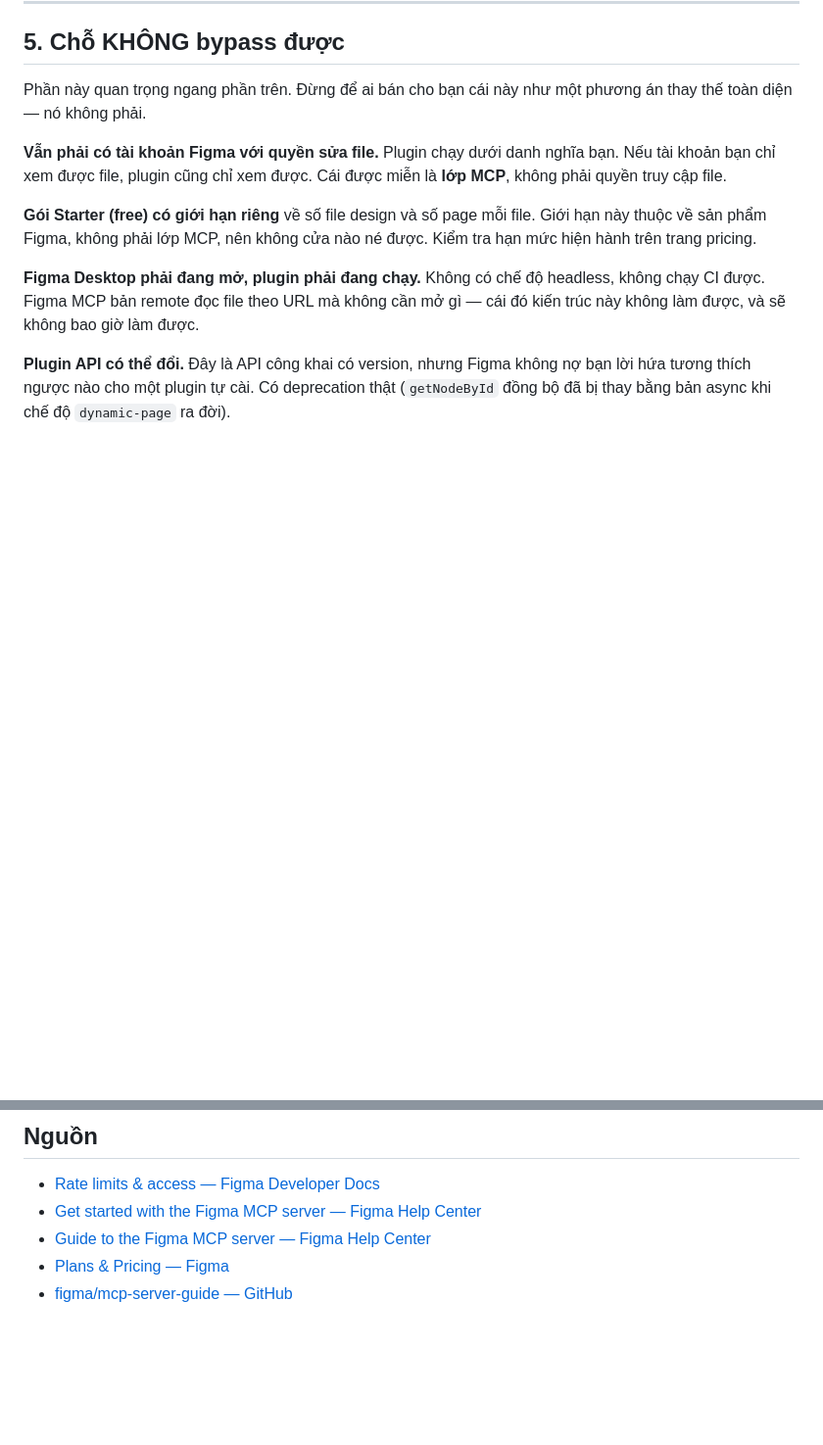
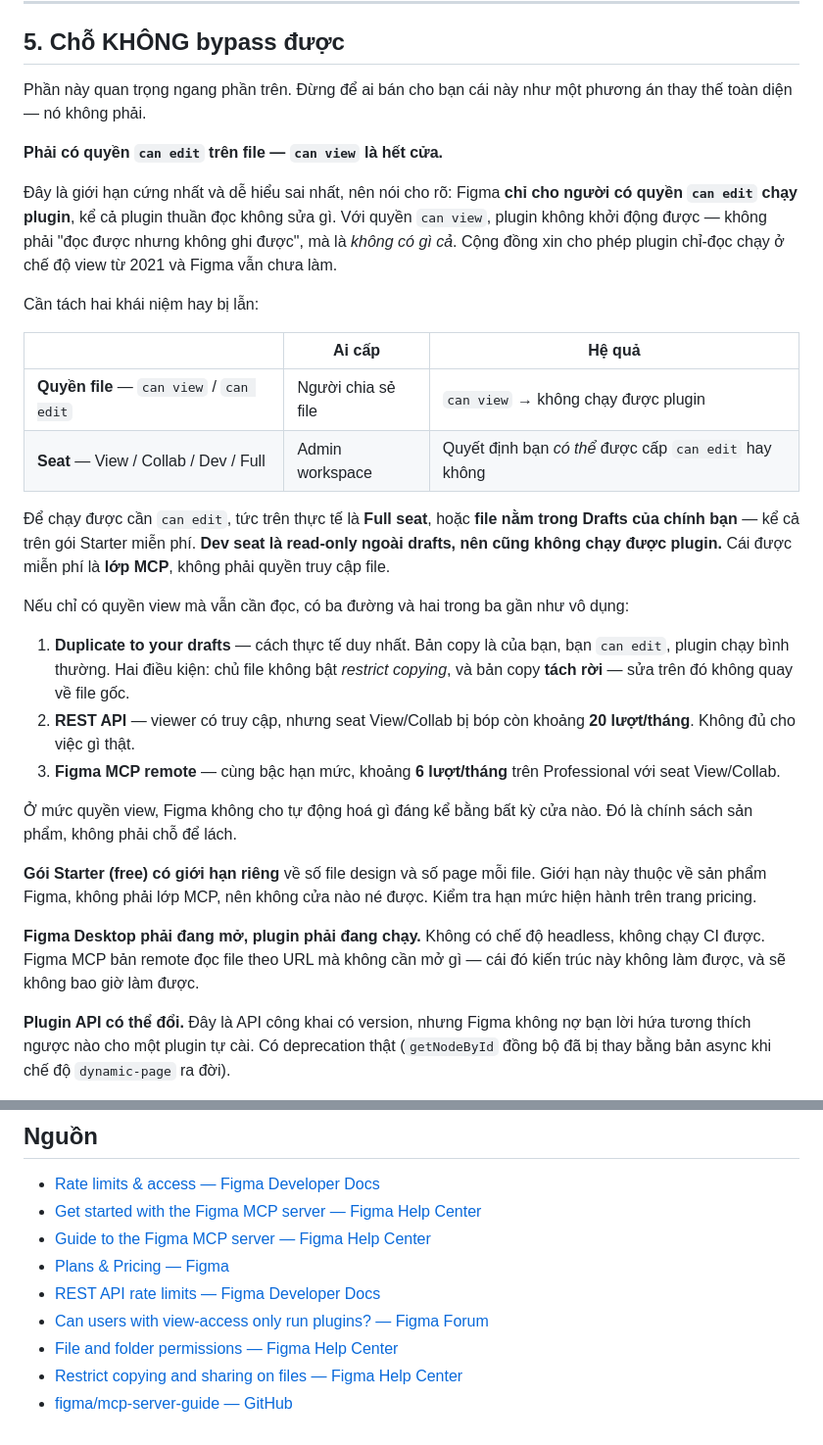
Before and after one commit to giangpham2811/figma-mcp-pro, a Markdown page: docs/FIGMA-MCP-VS-PLUGIN-BRIDGE.md, 2 parts joined by grey strips. Shown at 98% size. GitHub-like rendering; blank space fills up the shorter version.

Commit message:
docs: sua cho sai ve quyen view — plugin khong chay duoc, khong phai chi-doc
Ban dau muc 5 viet "neu tai khoan ban chi xem duoc file, plugin cung chi xem
duoc". Sai, va sai theo huong nguy hiem: Figma chi cho nguoi co quyen
can edit chay plugin, ke ca plugin thuan doc. Voi quyen can view thi plugin
KHONG KHOI DONG DUOC — khong phai "doc duoc nhung khong ghi duoc".

Bo sung phan tach quyen-file voi seat (hai khai niem hay bi lan), ghi ro Dev
seat la read-only ngoai drafts nen cung khong chay duoc plugin, va ba duong
thay the khi chi co quyen view: duplicate to drafts (cach duy nhat dung
duoc), REST API (~20 luot/thang voi seat View/Collab), MCP remote (~6
luot/thang). Kem nguon.

```diff
--- a/docs/FIGMA-MCP-VS-PLUGIN-BRIDGE.md
+++ b/docs/FIGMA-MCP-VS-PLUGIN-BRIDGE.md
@@ -152,9 +152,39 @@ vì 12 lần gọi tool với 12 khối JSON.
 Phần này quan trọng ngang phần trên. Đừng để ai bán cho bạn cái này như một
 phương án thay thế toàn diện — nó không phải.
 
-**Vẫn phải có tài khoản Figma với quyền sửa file.** Plugin chạy dưới danh
-nghĩa bạn. Nếu tài khoản bạn chỉ xem được file, plugin cũng chỉ xem được. Cái
-được miễn là **lớp MCP**, không phải quyền truy cập file.
+**Phải có quyền `can edit` trên file — `can view` là hết cửa.**
+
+Đây là giới hạn cứng nhất và dễ hiểu sai nhất, nên nói cho rõ: Figma **chỉ cho
+người có quyền `can edit` chạy plugin**, kể cả plugin thuần đọc không sửa gì.
+Với quyền `can view`, plugin không khởi động được — không phải "đọc được nhưng
+không ghi được", mà là *không có gì cả*. Cộng đồng xin cho phép plugin chỉ-đọc
+chạy ở chế độ view từ 2021 và Figma vẫn chưa làm.
+
+Cần tách hai khái niệm hay bị lẫn:
+
+| | Ai cấp | Hệ quả |
+|---|---|---|
+| **Quyền file** — `can view` / `can edit` | Người chia sẻ file | `can view` → không chạy được plugin |
+| **Seat** — View / Collab / Dev / Full | Admin workspace | Quyết định bạn *có thể* được cấp `can edit` hay không |
+
+Để chạy được cần `can edit`, tức trên thực tế là **Full seat**, hoặc **file
+nằm trong Drafts của chính bạn** — kể cả trên gói Starter miễn phí. **Dev seat
+là read-only ngoài drafts, nên cũng không chạy được plugin.** Cái được miễn phí
+là **lớp MCP**, không phải quyền truy cập file.
+
+Nếu chỉ có quyền view mà vẫn cần đọc, có ba đường và hai trong ba gần như vô dụng:
+
+1. **Duplicate to your drafts** — cách thực tế duy nhất. Bản copy là của bạn,
+   bạn `can edit`, plugin chạy bình thường. Hai điều kiện: chủ file không bật
+   *restrict copying*, và bản copy **tách rời** — sửa trên đó không quay về
+   file gốc.
+2. **REST API** — viewer có truy cập, nhưng seat View/Collab bị bóp còn khoảng
+   **20 lượt/tháng**. Không đủ cho việc gì thật.
+3. **Figma MCP remote** — cùng bậc hạn mức, khoảng **6 lượt/tháng** trên
+   Professional với seat View/Collab.
+
+Ở mức quyền view, Figma không cho tự động hoá gì đáng kể bằng bất kỳ cửa nào.
+Đó là chính sách sản phẩm, không phải chỗ để lách.
 
 **Gói Starter (free) có giới hạn riêng** về số file design và số page mỗi file.
 Giới hạn này thuộc về sản phẩm Figma, không phải lớp MCP, nên không cửa nào né
@@ -204,4 +234,8 @@ Figma MCP chính thức không cho ghi kiểu này dù bạn có trả bao nhiê
 - [Get started with the Figma MCP server — Figma Help Center](https://help.figma.com/hc/en-us/articles/39216419318551-Get-started-with-the-Figma-MCP-server)
 - [Guide to the Figma MCP server — Figma Help Center](https://help.figma.com/hc/en-us/articles/32132100833559-Guide-to-the-Figma-MCP-server)
 - [Plans & Pricing — Figma](https://www.figma.com/pricing/)
+- [REST API rate limits — Figma Developer Docs](https://developers.figma.com/docs/rest-api/rate-limits/)
+- [Can users with view-access only run plugins? — Figma Forum](https://forum.figma.com/t/can-users-with-view-access-only-run-plugins/25383)
+- [File and folder permissions — Figma Help Center](https://help.figma.com/hc/en-us/articles/35361119554711-File-and-folder-permissions)
+- [Restrict copying and sharing on files — Figma Help Center](https://help.figma.com/hc/en-us/articles/360040045574-Restrict-copying-and-sharing-on-files)
 - [figma/mcp-server-guide — GitHub](https://github.com/figma/mcp-server-guide)
```
